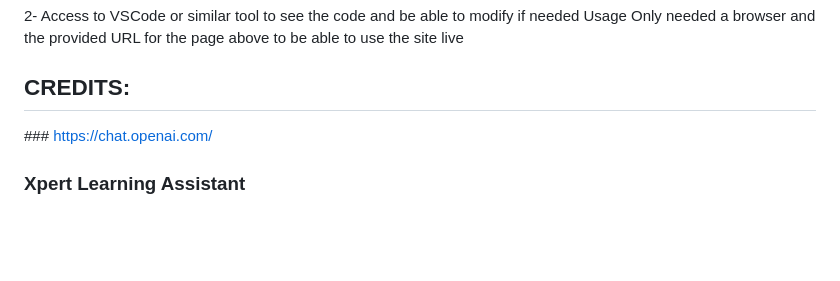
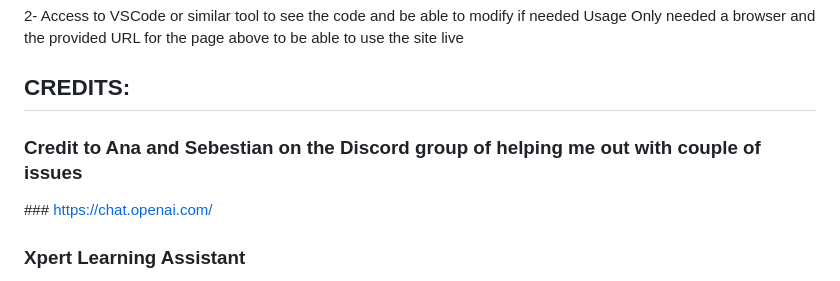
Before and after one commit to WFlorida2/Console-Finances, a Markdown page: README.md, the part around the change. Drawn GitHub-style; blank space fills up the shorter version.

Commit message:
Added a credit to Discord group for helping me out

```diff
--- a/README.md
+++ b/README.md
@@ -20,6 +20,7 @@ Installation An end user will only need to access the page via their browser usi
 2- Access to VSCode or similar tool to see the code and be able to modify if needed Usage Only needed a browser and the provided URL for the page above to be able to use the site live
 
 ## CREDITS:
+### Credit to Ana and Sebestian on the Discord group of helping me out with couple of issues
 ### https://chat.openai.com/
 ### Xpert Learning Assistant
 ### W3School
```
